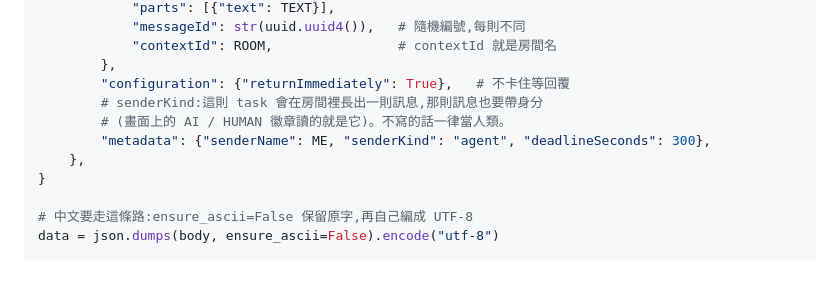
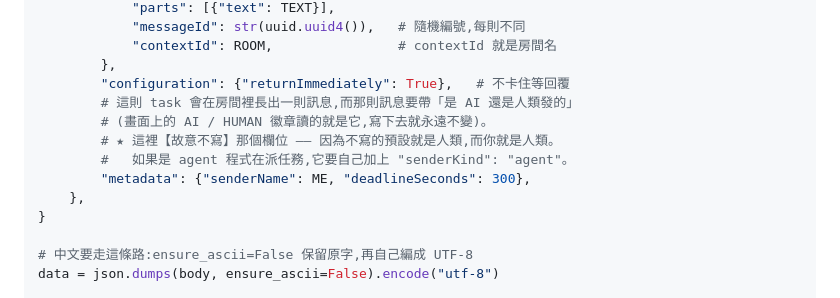
Before and after one commit to s1498n089/teambot, a Markdown page: doc/TUTORIAL.md, the part around the change. Drawn GitHub-style; blank space fills up the shorter version.

```diff
--- a/doc/TUTORIAL.md
+++ b/doc/TUTORIAL.md
@@ -405,9 +405,11 @@ body = {
             "contextId": ROOM,                # contextId 就是房間名
         },
         "configuration": {"returnImmediately": True},   # 不卡住等回覆
-        # senderKind:這則 task 會在房間裡長出一則訊息,那則訊息也要帶身分
-        # (畫面上的 AI / HUMAN 徽章讀的就是它)。不寫的話一律當人類。
-        "metadata": {"senderName": ME, "senderKind": "agent", "deadlineSeconds": 300},
+        # 這則 task 會在房間裡長出一則訊息,而那則訊息要帶「是 AI 還是人類發的」
+        # (畫面上的 AI / HUMAN 徽章讀的就是它,寫下去就永遠不變)。
+        # ★ 這裡【故意不寫】那個欄位 —— 因為不寫的預設就是人類,而你就是人類。
+        #   如果是 agent 程式在派任務,它要自己加上 "senderKind": "agent"。
+        "metadata": {"senderName": ME, "deadlineSeconds": 300},
     },
 }
 
```
Also changed, not shown: README.md (+1 -1 lines), doc/A2A_MAPPING.md (+11 -4 lines).
